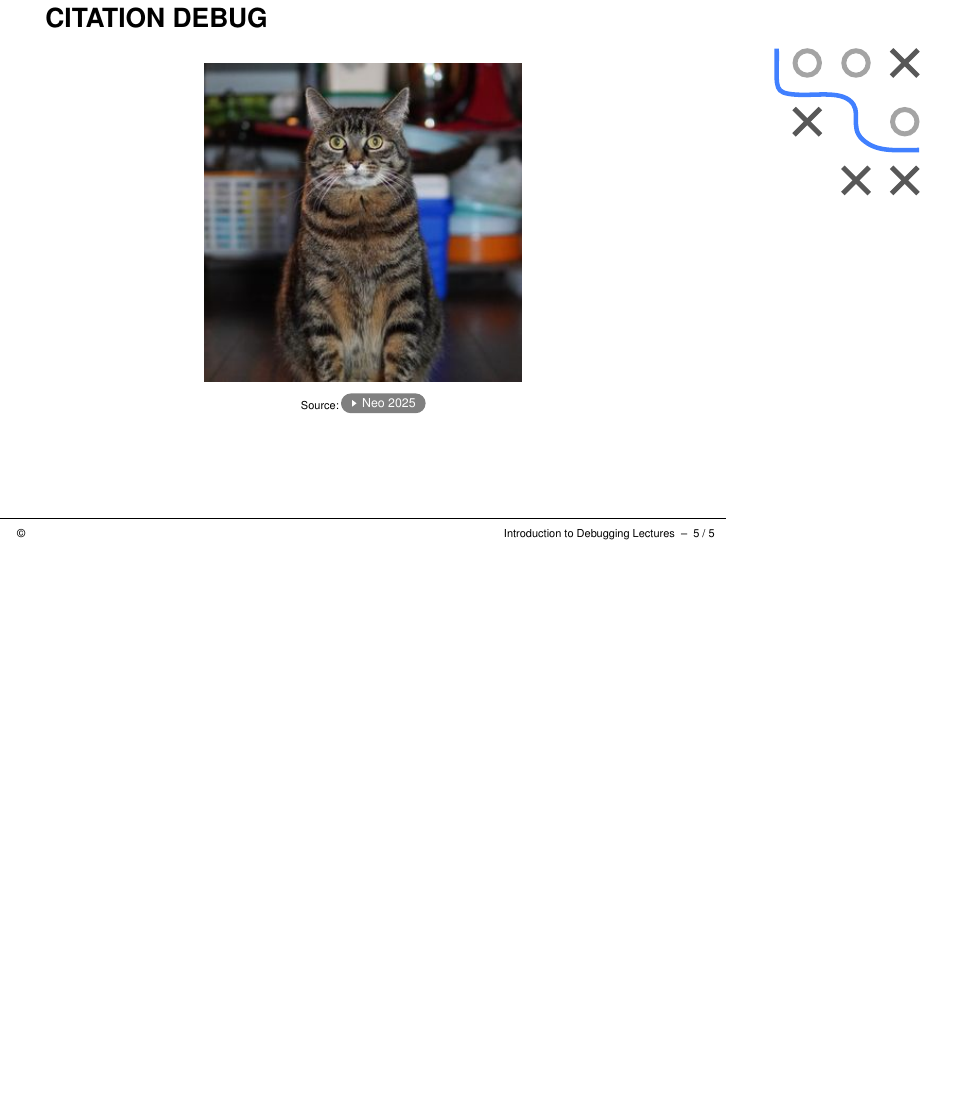
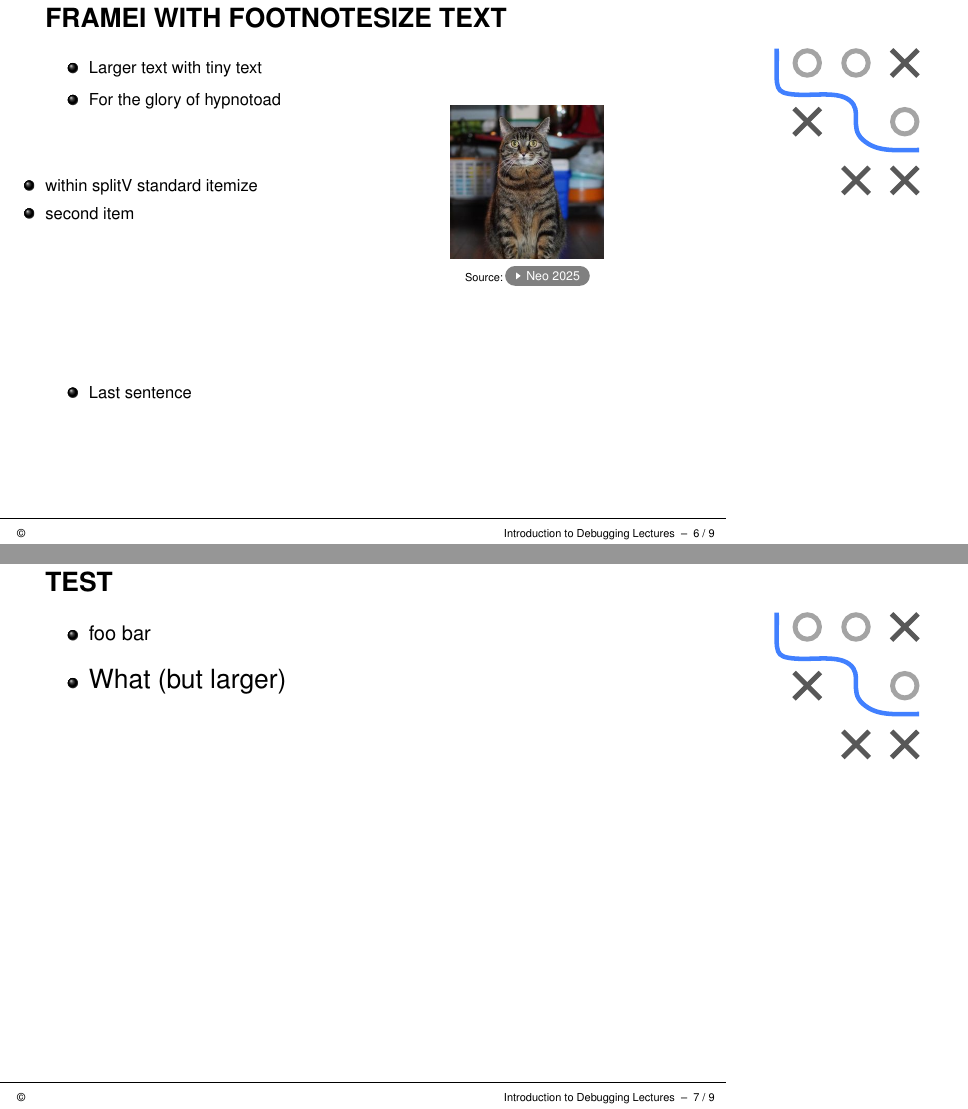
Before and after one commit to slds-lmu/lecture_debug, LaTeX slides (slides/demo/slides-minimal-debug.tex, which reads style/preamble.tex): page 6 of 6 before the commit and pages 7 and 8 of 10 after it, the two joined at a grey line, the shorter picture padded with empty space. Compiled offline with pdfLaTeX.

```diff
--- a/slides/demo/slides-minimal-debug.tex
+++ b/slides/demo/slides-minimal-debug.tex
@@ -61,5 +61,61 @@
   \imageC[0.5][KITTEN]{figure_man/neo3_3.png}
 \end{frame}
 
+
+
+\begin{framei}[fs=footnotesize,sep=M]{framei with footnotesize text}
+  \item Larger text with tiny text
+  \item For the glory of hypnotoad
+  \splitV{
+    % \begin{itemize}
+      \item within splitV standard itemize
+      \item second item
+    % \end{itemize}
+  }{
+    \imageC[0.5][KITTEN]{figure_man/neo3_3.png}
+  }
+
+  \vfill
+
+  \item Last sentence
+
+\end{framei}
+
+\begin{frame}{test}
+  \begin{itemize}
+    \item foo bar
+  \end{itemize}
+  \begin{itemizeM}[Large]
+    \item What (but larger)
+  \end{itemizeM}
+\end{frame}
+
+% Example 1: Using frame2 with small font size
+\begin{frame2}[small]{Example with Small Font Size}
+  This entire frame uses the small font size.
+
+  \begin{itemize}
+    \item All items in this list will also use the small font size
+    \item Even nested environments inherit the font size
+    \item This makes it easy to adjust content density on slides
+  \end{itemize}
+\end{frame2}
+
+% Example 2: Using frame2 with large font size
+\begin{frame2}[LARGE]{Example with Large Font Size}
+  This entire frame uses the large font size.
+
+  \begin{center}
+    This is important content that should be emphasized
+    with a larger font size for better readability.
+  \end{center}
+
+  \begin{equation}
+    E = mc^2
+  \end{equation}
+
+  The equation above and all text on this slide use the large font size.
+\end{frame2}
+
 \endlecture
 \end{document}
--- a/style/preamble.tex
+++ b/style/preamble.tex
@@ -206,6 +206,8 @@
 \usepackage{../../style/customitemize}
 % Custom framei environment, uses custom itemize!
 \usepackage{../../style/framei}
+% Custom frame2 environment, allows specifying font size for all content
+\usepackage{../../style/frame2}
 % Column layout macros
 \usepackage{../../style/splitV}
 
```
Also changed, not shown: slides/demo/slides-demo-layout.tex (+11 -0 lines), style/frame2.sty (added, +15 -0 lines).
